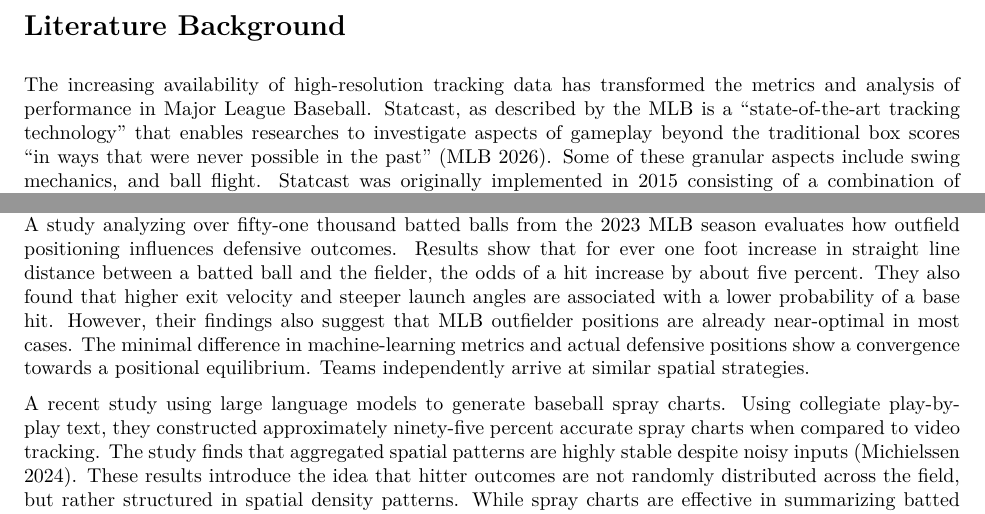
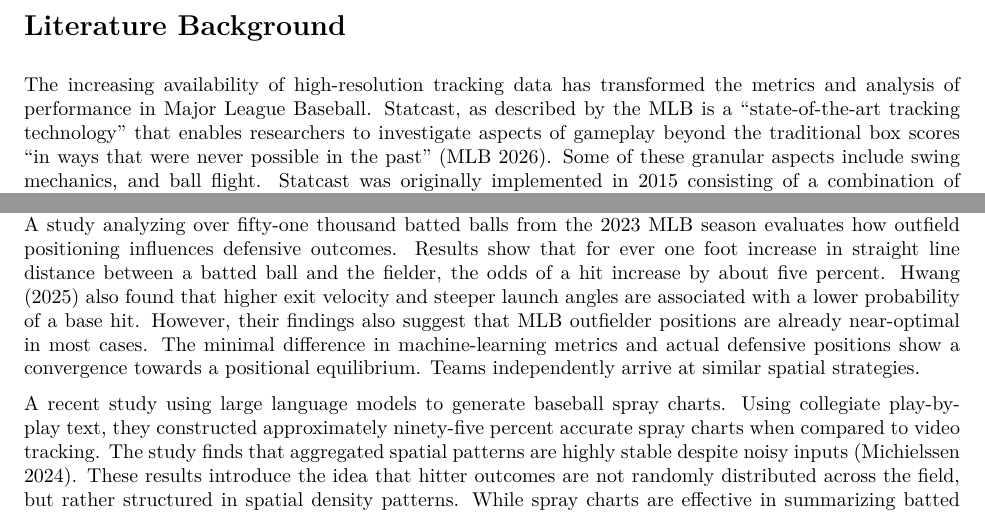
Before and after one commit to lwright02/Batting_Cluster_Project, an R Markdown document (SOSC_Spring_Final_Project.Rmd): two parts of page 3 of 6, joined at a grey line, cut so that both start at the same text. The pictures show the output file SOSC_Spring_Final_Project.pdf that the author committed with the source.

Commit message:
Lit review

```diff
--- a/SOSC_Spring_Final_Project.Rmd
+++ b/SOSC_Spring_Final_Project.Rmd
@@ -35,13 +35,13 @@ To implement this analysis, we will employ spatial clustering methods such as de
 \newpage
 # Literature Background
 
-The increasing availability of high-resolution tracking data has transformed the metrics and analysis of performance in Major League Baseball. Statcast, as described by the MLB is a "state-of-the-art tracking technology" that enables researches to investigate aspects of gameplay beyond the traditional box scores "in ways that were never possible in the past" (MLB 2026). Some of these granular aspects include swing mechanics, and ball flight. Statcast was originally implemented in 2015 consisting of a combination of cameras and radar systems, however in 2020, the MLB added the Hawk-Eye, a high-speed camera allowing for a replay system and various new features.
+The increasing availability of high-resolution tracking data has transformed the metrics and analysis of performance in Major League Baseball. Statcast, as described by the MLB is a "state-of-the-art tracking technology" that enables researchers to investigate aspects of gameplay beyond the traditional box scores "in ways that were never possible in the past" (MLB 2026). Some of these granular aspects include swing mechanics, and ball flight. Statcast was originally implemented in 2015 consisting of a combination of cameras and radar systems, however in 2020, the MLB added the Hawk-Eye, a high-speed camera allowing for a replay system and various new features.
 
 One substantial body of work examines batting performance and offensive prediction, leveraging Statcast data including "launch angle, launch velocity, and hit distance" (Bailey 2017). Using logistic regression to estimate the hit probabilities, these predictions are then aggregated to forecast future batting averages. Importantly, Bailey's analysis utilized Statcast data in combination with Player Empirical Comparison and Optimization Test Algorithm (PECOTA), a prediction system that considers previous seasons to predict batting averages. A linear regression was conducted on the relationship between the previous PECOTA and new Statcast data to create an even stronger metric for predicting batting averages.
 
 Gergis (2024) provides a recent and comprehensive analysis of on-base percentage, with a machine learning approach and 2015-2023 Statcast data. The analysis leverages over one million pitch observations, and compares traditional statistical methods such as logistic regression, to the more advanced techniques of XGBoost, a machine learning library. They found a substantial performance advantage for XGBoost, notably a reduced feature set containing fewer than one-third of the original variables, can achieve a nearly identical predictive performance.
 
-Machine learning applications have been further extended to optimization in outfield defensive positioning. A study analyzing over fifty-one thousand batted balls from the 2023 MLB season evaluates how outfield positioning influences defensive outcomes. Results show that for ever one foot increase in straight line distance between a batted ball and the fielder, the odds of a hit increase by about five percent. They also found that higher exit velocity and steeper launch angles are associated with a lower probability of a base hit. However, their findings also suggest that MLB outfielder positions are already near-optimal in most cases. The minimal difference in machine-learning metrics and actual defensive positions show a convergence towards a positional equilibrium. Teams independently arrive at similar spatial strategies.
+Machine learning applications have been further extended to optimization in outfield defensive positioning. A study analyzing over fifty-one thousand batted balls from the 2023 MLB season evaluates how outfield positioning influences defensive outcomes. Results show that for ever one foot increase in straight line distance between a batted ball and the fielder, the odds of a hit increase by about five percent. Hwang (2025) also found that higher exit velocity and steeper launch angles are associated with a lower probability of a base hit. However, their findings also suggest that MLB outfielder positions are already near-optimal in most cases. The minimal difference in machine-learning metrics and actual defensive positions show a convergence towards a positional equilibrium. Teams independently arrive at similar spatial strategies.
 
 A recent study using large language models to generate baseball spray charts. Using collegiate play-by-play text, they constructed approximately ninety-five percent accurate spray charts when compared to video tracking. The study finds that aggregated spatial patterns are highly stable despite noisy inputs (Michielssen 2024). These results introduce the idea that hitter outcomes are not randomly distributed across the field, but rather structured in spatial density patterns. While spray charts are effective in summarizing batted ball tendencies, they aggregate continuous spatial variation into discrete regions of the field, limiting their ability to provide meaningful results when it comes to if their exists actual statistically significant clustering. Therefore, there is motivation to apply clustering methods of spatial analysis to batted ball locations in order move beyond simple descriptive visualization.
 
```
Also changed, not shown: SOSC_Spring_Final_Project.pdf.
